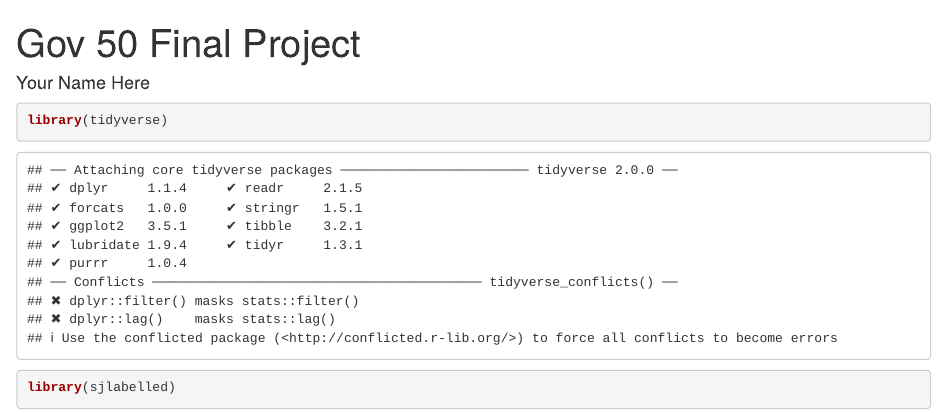
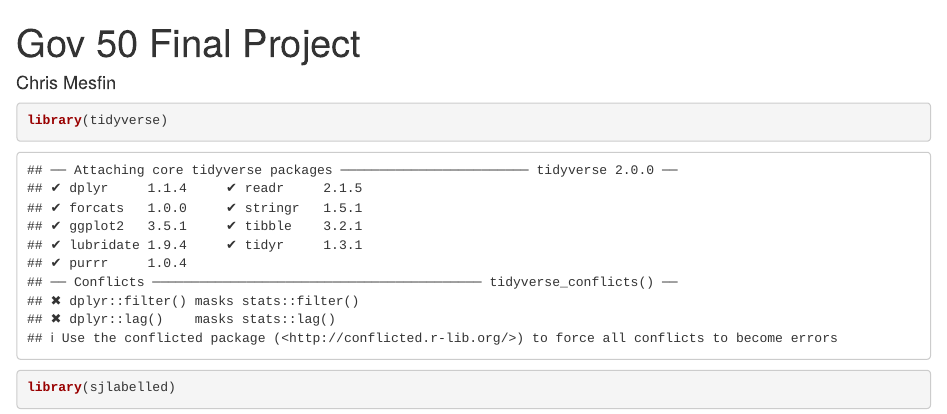
Before and after one commit to cnm0684/Environemental_Policy_Preferences, an R Markdown document (index.Rmd): the page in a window 1100 px wide, from its top. Rendered offline with R 4.5, knitr and Pandoc, with nearby package versions; drawn as R Markdown's standard HTML page in place of the format the file asks for; some code elsewhere in the file could not run offline.

Commit message:
Name and stuff

```diff
--- a/index.Rmd
+++ b/index.Rmd
@@ -1,6 +1,6 @@
 ---
 title: "Gov 50 Final Project"
-author: "Your Name Here"
+author: "Chris Mesfin"
 description: "My final project"
 output:
   distill::distill_article:
```
